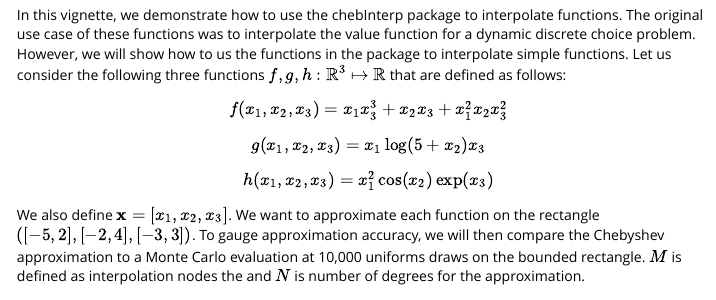
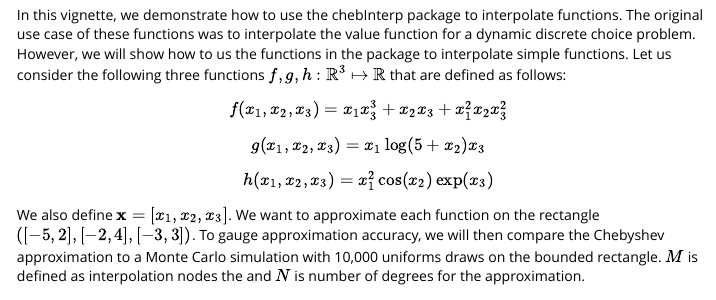
Before and after one commit to walterwzhang/Chebyshev-Interpolation, an R Markdown document (r-package/chebInterp/vignettes/chebInterp-Intro.Rmd): the page in a window 1100 px wide, from 150 px down. Rendered offline with R 4.5, knitr and Pandoc, with nearby package versions; some code elsewhere in the file could not run offline; long lines of code are wrapped.

Commit message:
Documentation Update

````diff
--- a/r-package/chebInterp/vignettes/chebInterp-Intro.Rmd
+++ b/r-package/chebInterp/vignettes/chebInterp-Intro.Rmd
@@ -22,7 +22,7 @@ In this vignette, we demonstrate how to use the chebInterp package to interpolat
 $$f(x_1,x_2,x_3) = x_1x_3^3 + x_2x_3 + x_1^2x_2x_3^2 $$
 $$g(x_1, x_2, x_3) = x_1 \log(5+x_2)x_3 $$
 $$h(x_1,x_2,x_3) = x_1^2\cos(x_2)\exp(x_3)$$
-We also define $\mathbf{x} = [x_1,x_2,x_3]$. We want to approximate each function on the rectangle $([-5,2],[-2,4],[-3,3])$. To gauge approximation accuracy, we will then compare the Chebyshev approximation to a Monte Carlo evaluation at 10,000 uniforms draws on the bounded rectangle. $M$ is defined as interpolation nodes the and $N$ is number of degrees for the approximation.
+We also define $\mathbf{x} = [x_1,x_2,x_3]$. We want to approximate each function on the rectangle $([-5,2],[-2,4],[-3,3])$. To gauge approximation accuracy, we will then compare the Chebyshev approximation to a Monte Carlo simulation with 10,000 uniforms draws on the bounded rectangle. $M$ is defined as interpolation nodes the and $N$ is number of degrees for the approximation.
 
 ```{r}
 main   <-   function(args)
````
Also changed, not shown: README.md, r-package/chebInterp/README.md, r-package/chebInterp_0.1.0.pdf, 5 other files.
